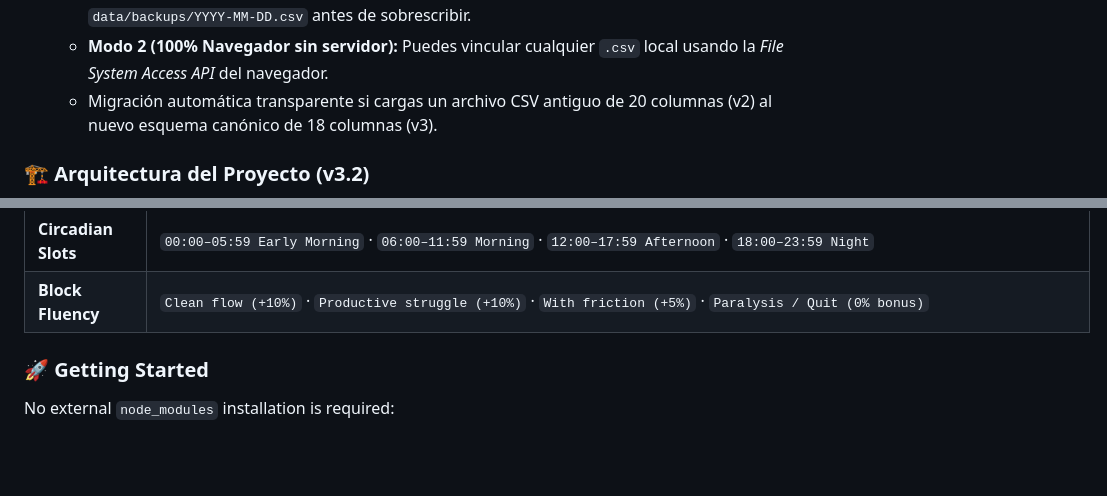
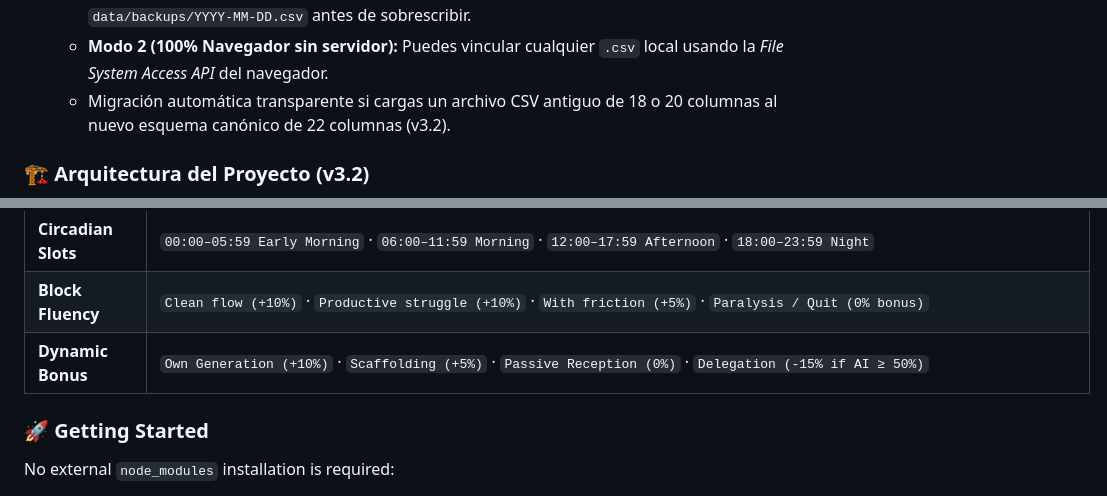
Before and after one commit to carloamezcua/study-tracker, a Markdown page: README.md, 2 parts joined by grey strips. Drawn GitHub-style; blank space fills up the shorter version.

```diff
--- a/README.md
+++ b/README.md
@@ -74,7 +74,7 @@ La v3.2 sigue siendo Vanilla JS + CSV, pero captura desde ya los datos que neces
 - **Sincronización en Tiempo Real con CSV (`data/study-tracker.csv`) y Respaldos Automáticos:**
   - **Modo 1 (Servidor Local `server.js`):** Cada alta, edición (`✏️`) o eliminación (`✖`) actualiza directamente `data/study-tracker.csv` (`UTF-8 con BOM`) y crea un respaldo diario automático en `data/backups/YYYY-MM-DD.csv` antes de sobrescribir.
   - **Modo 2 (100% Navegador sin servidor):** Puedes vincular cualquier `.csv` local usando la *File System Access API* del navegador.
-  - Migración automática transparente si cargas un archivo CSV antiguo de 20 columnas (v2) al nuevo esquema canónico de 18 columnas (v3).
+  - Migración automática transparente si cargas un archivo CSV antiguo de 18 o 20 columnas al nuevo esquema canónico de 22 columnas (v3.2).
 
 ### 🏗️ Arquitectura del Proyecto (v3.2)
 
@@ -221,6 +221,7 @@ The generated `data/study-tracker.csv` file is stored in plain-text `UTF-8 with
 | **Exponential Level (1-99)** | $\text{XP}(L) = \text{ROUND}\big(250 \times (2^{(L-1)/7} - 1)\big)$ *(Level 92 = 50% of 99)* |
 | **Circadian Slots** | `00:00–05:59 Early Morning` · `06:00–11:59 Morning` · `12:00–17:59 Afternoon` · `18:00–23:59 Night` |
 | **Block Fluency** | `Clean flow (+10%)` · `Productive struggle (+10%)` · `With friction (+5%)` · `Paralysis / Quit (0% bonus)` |
+| **Dynamic Bonus** | `Own Generation (+10%)` · `Scaffolding (+5%)` · `Passive Reception (0%)` · `Delegation (-15% if AI ≥ 50%)` |
 
 ### 🚀 Getting Started
 
```
Also changed, not shown: other parts of README.md (+9 -9 lines).
